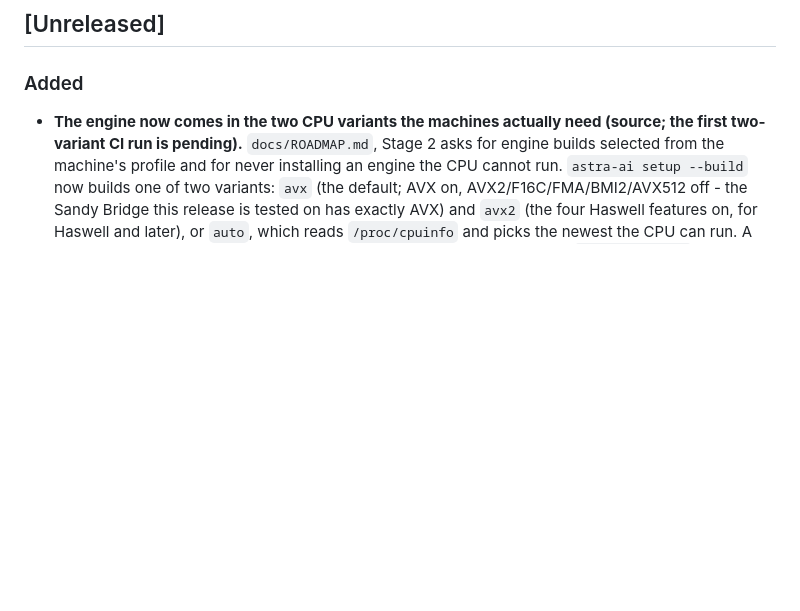
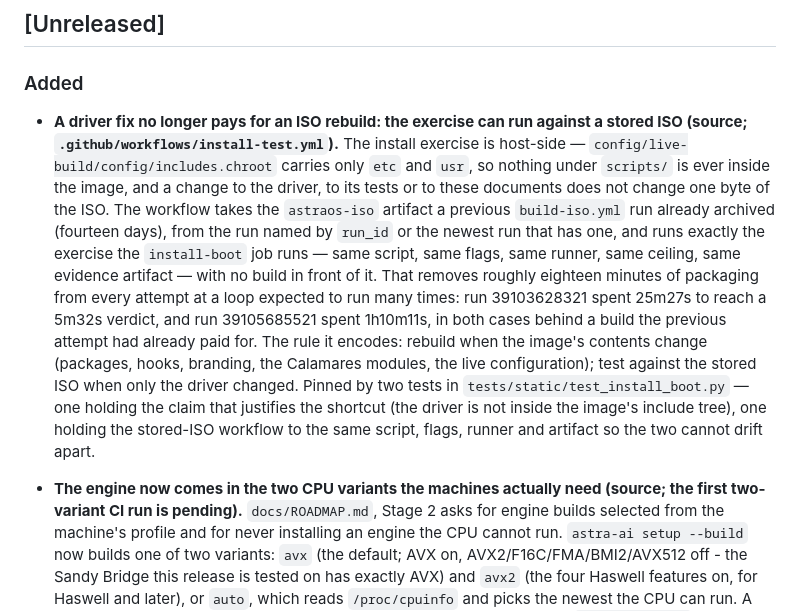
Before and after one commit to rafikulislammollaq-dev/astraos, a Markdown page: CHANGELOG.md, the part around the change. GitHub-like rendering; blank space fills up the shorter version.

Commit message:
Record the stored-ISO exercise in the changelog

```diff
--- a/CHANGELOG.md
+++ b/CHANGELOG.md
@@ -18,6 +18,25 @@ The pinned base is recorded in `VERSION` and `config/distribution.env`.
 ## [Unreleased]
 
 ### Added
+
+- **A driver fix no longer pays for an ISO rebuild: the exercise can run against a stored
+  ISO (source; `.github/workflows/install-test.yml`).** The install exercise is
+  host-side — `config/live-build/config/includes.chroot` carries only `etc` and `usr`, so
+  nothing under `scripts/` is ever inside the image, and a change to the driver, to its
+  tests or to these documents does not change one byte of the ISO. The workflow takes the
+  `astraos-iso` artifact a previous `build-iso.yml` run already archived (fourteen days),
+  from the run named by `run_id` or the newest run that has one, and runs exactly the
+  exercise the `install-boot` job runs — same script, same flags, same runner, same
+  ceiling, same evidence artifact — with no build in front of it. That removes roughly
+  eighteen minutes of packaging from every attempt at a loop expected to run many times:
+  run 39103628321 spent 25m27s to reach a 5m32s verdict, and run 39105685521 spent
+  1h10m11s, in both cases behind a build the previous attempt had already paid for. The
+  rule it encodes: rebuild when the image's contents change (packages, hooks, branding,
+  the Calamares modules, the live configuration); test against the stored ISO when only
+  the driver changed. Pinned by two tests in `tests/static/test_install_boot.py` — one
+  holding the claim that justifies the shortcut (the driver is not inside the image's
+  include tree), one holding the stored-ISO workflow to the same script, flags, runner
+  and artifact so the two cannot drift apart.
 
 - **The engine now comes in the two CPU variants the machines actually need (source; the
   first two-variant CI run is pending).** `docs/ROADMAP.md`, Stage 2 asks for engine
```
